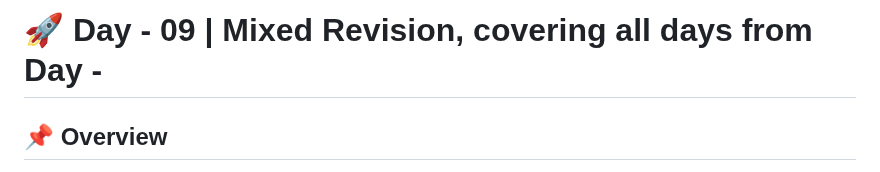
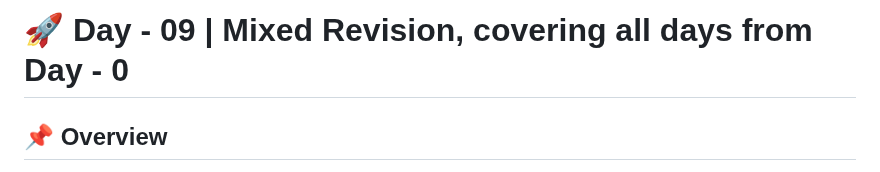
Before and after one commit to SuRu190/JavaScript-Advanced-Practice, a Markdown page: Day - 09/README.md, the part around the change. Rendered like a GitHub page.

```diff
--- a/Day - 09/README.md
+++ b/Day - 09/README.md
@@ -1,4 +1,4 @@
-# 🚀 Day - 09 | Mixed Revision, covering all days from Day -
+# 🚀 Day - 09 | Mixed Revision, covering all days from Day - 0
 
 ## 📌 Overview
 This day is a **revision mix** of **Day-01 to Day-08** covering all major topics:
```
